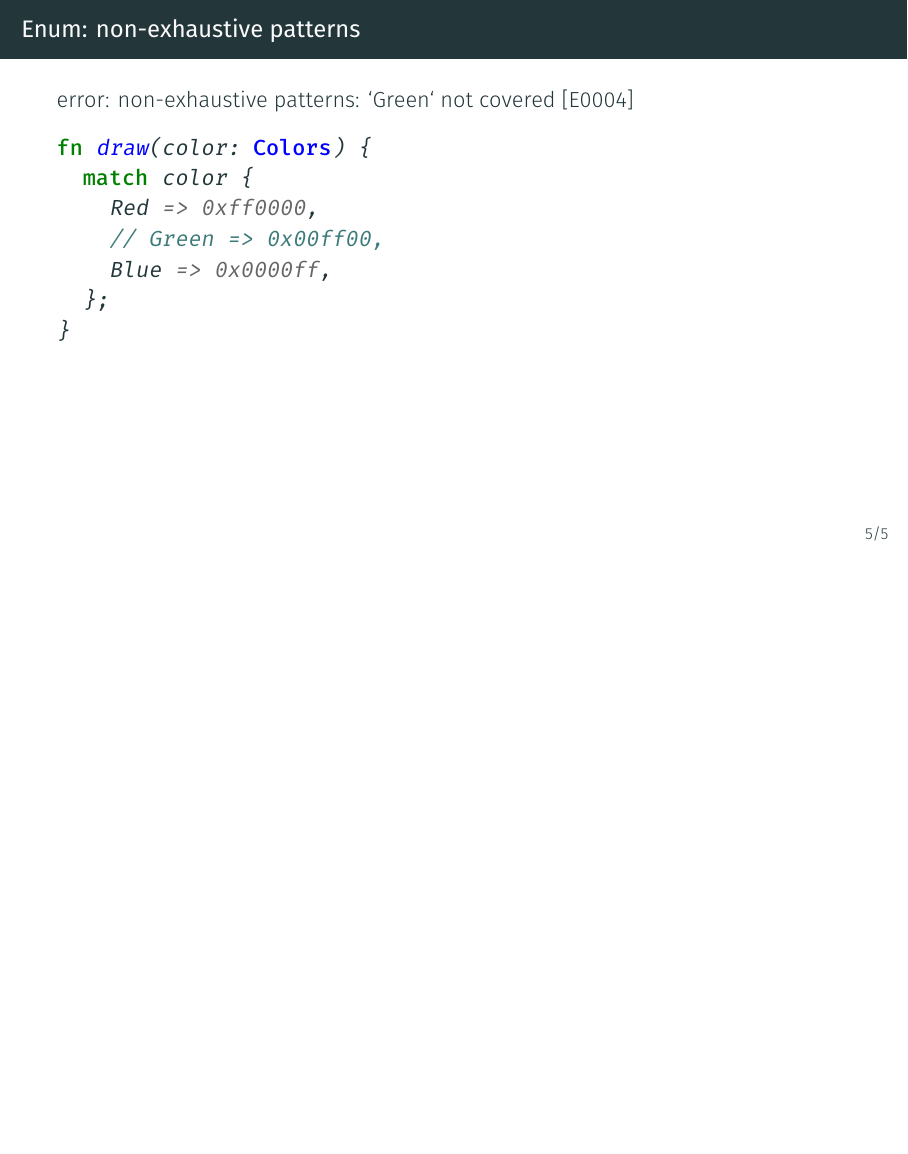
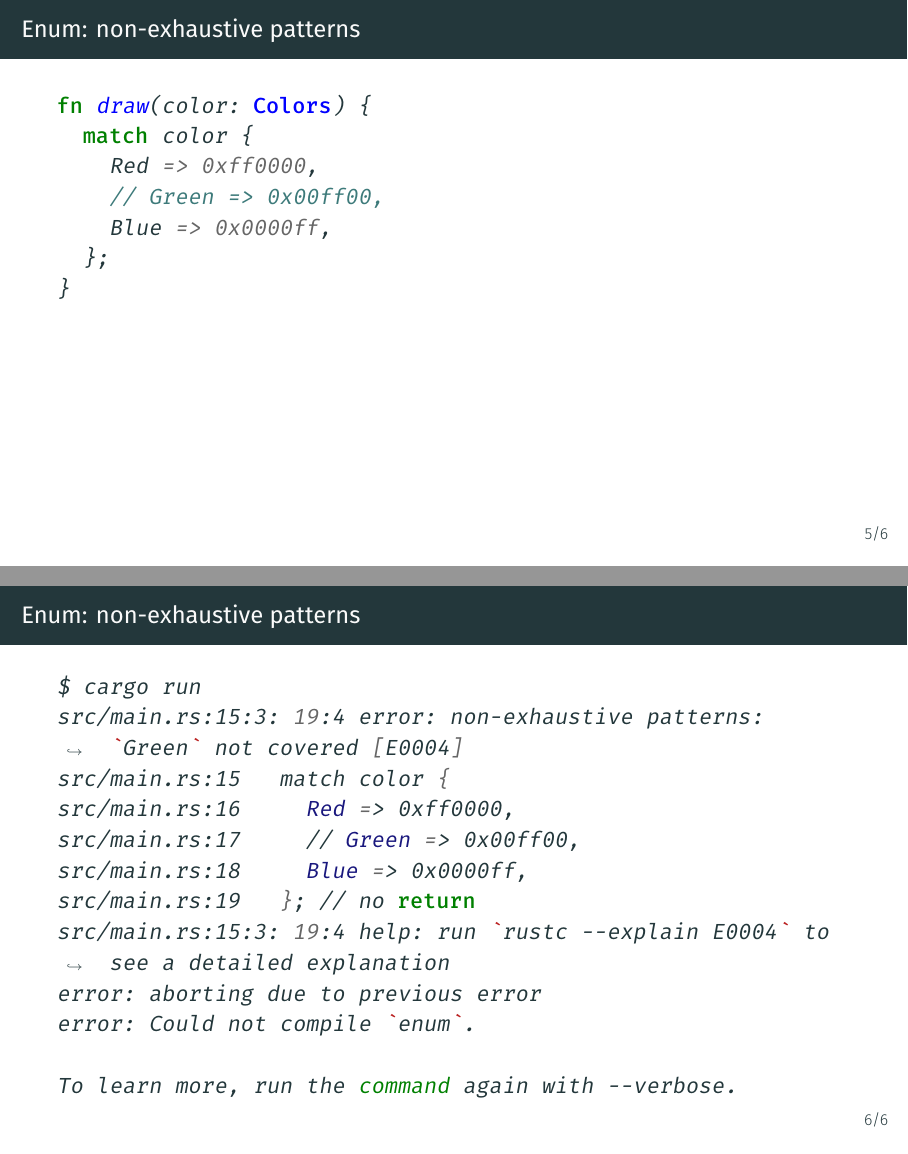
Before and after one commit to coredump-ch/rust-t, LaTeX slides (slides.tex): page 11 of 12 before the commit and pages 11 and 12 of 13 after it, the two joined at a grey line, the shorter picture padded with empty space. Compiled offline with XeLaTeX.

Commit message:
Example Plus Error

```diff
--- a/slides.tex
+++ b/slides.tex
@@ -125,7 +125,6 @@ fn draw(color: Colors) {
 
 
 \begin{frame}[fragile]{Enum: non-exhaustive patterns}
-error: non-exhaustive patterns: `Green` not covered [E0004]
 \begin{minted}{rust}
 fn draw(color: Colors) {
   match color {
@@ -134,6 +133,25 @@ fn draw(color: Colors) {
     Blue => 0x0000ff,
   };
 }
+\end{minted}
+\end{frame}
+% \pause
+% error: non-exhaustive patterns: `Green` not covered [E0004]
+
+\begin{frame}[fragile]{Enum: non-exhaustive patterns}
+\begin{minted}[breaklines=true]{sh}
+$ cargo run
+src/main.rs:15:3: 19:4 error: non-exhaustive patterns: `Green` not covered [E0004]
+src/main.rs:15   match color {
+src/main.rs:16     Red => 0xff0000,
+src/main.rs:17     // Green => 0x00ff00,
+src/main.rs:18     Blue => 0x0000ff,
+src/main.rs:19   }; // no return
+src/main.rs:15:3: 19:4 help: run `rustc --explain E0004` to see a detailed explanation
+error: aborting due to previous error
+error: Could not compile `enum`.
+
+To learn more, run the command again with --verbose.
 \end{minted}
 \end{frame}
 
```
Also changed, not shown: examples/enum/Cargo.toml (+2 -2 lines), slides.tex (2 more changed lines), 2 other files.
